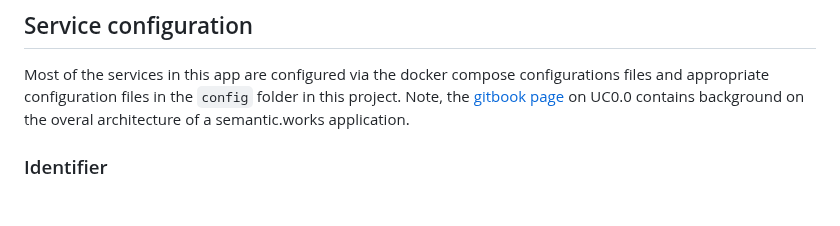
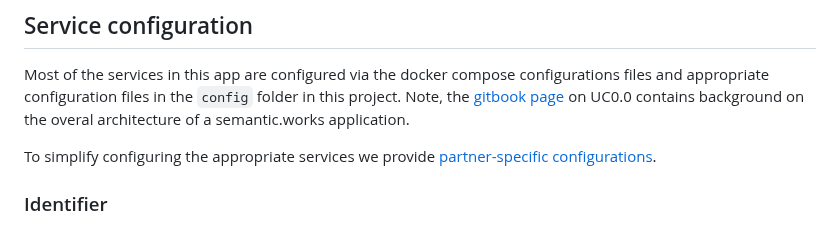
Before and after one commit to lblod/app-decide, a Markdown page: docs/README.md, the part around the change. Rendered like a GitHub page; blank space fills up the shorter version.

Commit message:
chore(doc): add reference to partner-specific configurations

```diff
--- a/docs/README.md
+++ b/docs/README.md
@@ -29,6 +29,8 @@ For each service `A` that was added or updated (version bump or changed environm
 
 ## Service configuration
 Most of the services in this app are configured via the docker compose configurations files and appropriate configuration files in the `config` folder in this project. Note, the [gitbook page](https://app.gitbook.com/o/-MP9Yduzf5xu7wIebqPG/s/PzeOtGh2pfnNKyqa7G5w/decide-project/write-up-uc0.0-dataspace) on UC0.0 contains background on the overal architecture of a semantic.works application.
+
+To simplify configuring the appropriate services we provide [partner-specific configurations](#partner-configurations).
 
 
 ### Identifier
```
